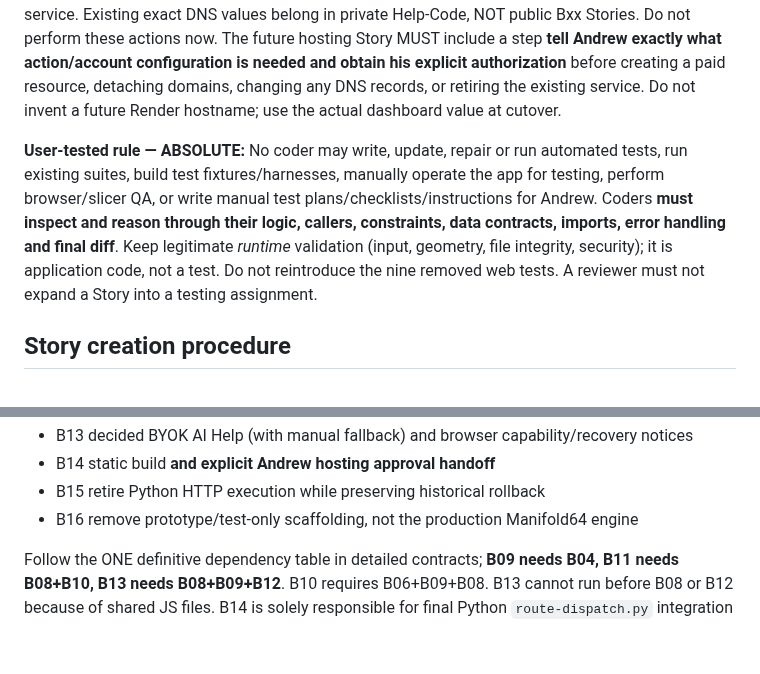
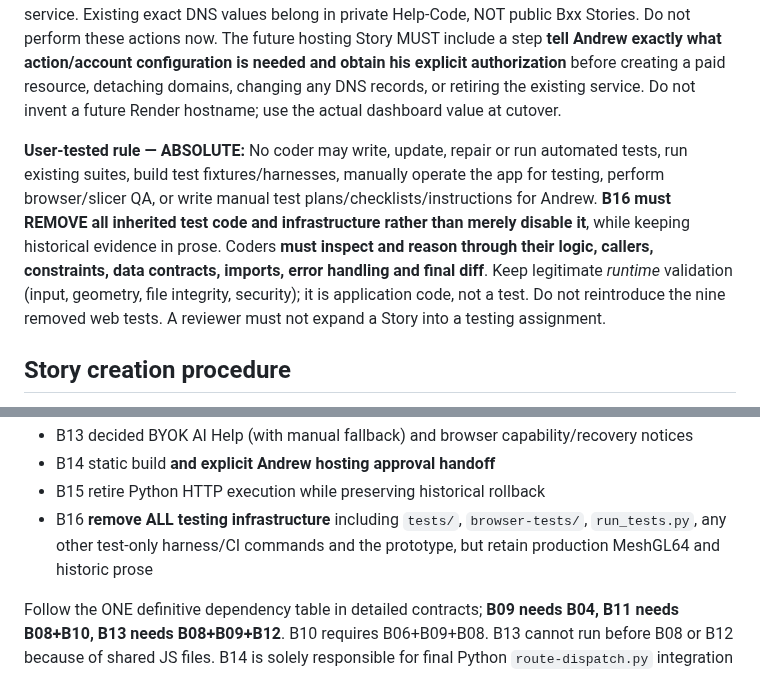
Before and after one commit to happydadto5/Wavefinity, a Markdown page: Future plans/Browser-only-migration-story-creation-handoff.md, 2 parts joined by grey strips. Drawn GitHub-style; blank space fills up the shorter version.

Commit message:
Keep final Wavefinity migration cleanup comprehensive: remove ALL test code

```diff
--- a/Future plans/Browser-only-migration-story-creation-handoff.md
+++ b/Future plans/Browser-only-migration-story-creation-handoff.md
@@ -58,7 +58,7 @@ Current-source reconciliation is necessary because Gridfinity work was underway
 
 **Porkbun lock:** `wavefinity.org` STAYS registered and paid at Porkbun, and Porkbun remains authoritative DNS/nameservers. No nameserver migration, domain transfer, Cloudflare Pages apex hosting, new domain purchase or new registration payment. Static hosting can be changed by modifying authorized DNS **records within Porkbun** and attaching the domains to the new Render service. Existing exact DNS values belong in private Help-Code, NOT public Bxx Stories. Do not perform these actions now. The future hosting Story MUST include a step **tell Andrew exactly what action/account configuration is needed and obtain his explicit authorization** before creating a paid resource, detaching domains, changing any DNS records, or retiring the existing service. Do not invent a future Render hostname; use the actual dashboard value at cutover.
 
-**User-tested rule — ABSOLUTE:** No coder may write, update, repair or run automated tests, run existing suites, build test fixtures/harnesses, manually operate the app for testing, perform browser/slicer QA, or write manual test plans/checklists/instructions for Andrew. Coders **must inspect and reason through their logic, callers, constraints, data contracts, imports, error handling and final diff**. Keep legitimate *runtime* validation (input, geometry, file integrity, security); it is application code, not a test. Do not reintroduce the nine removed web tests. A reviewer must not expand a Story into a testing assignment.
+**User-tested rule — ABSOLUTE:** No coder may write, update, repair or run automated tests, run existing suites, build test fixtures/harnesses, manually operate the app for testing, perform browser/slicer QA, or write manual test plans/checklists/instructions for Andrew. **B16 must REMOVE all inherited test code and infrastructure rather than merely disable it**, while keeping historical evidence in prose. Coders **must inspect and reason through their logic, callers, constraints, data contracts, imports, error handling and final diff**. Keep legitimate *runtime* validation (input, geometry, file integrity, security); it is application code, not a test. Do not reintroduce the nine removed web tests. A reviewer must not expand a Story into a testing assignment.
 
 ## Story creation procedure
 
@@ -110,7 +110,7 @@ Use the actual B00–B16 dependencies in the detailed contracts, reconciled with
 - B13 decided BYOK AI Help (with manual fallback) and browser capability/recovery notices
 - B14 static build **and explicit Andrew hosting approval handoff**
 - B15 retire Python HTTP execution while preserving historical rollback
-- B16 remove prototype/test-only scaffolding, not the production Manifold64 engine
+- B16 **remove ALL testing infrastructure** including `tests/`, `browser-tests/`, `run_tests.py`, any other test-only harness/CI commands and the prototype, but retain production MeshGL64 and historic prose
 
 Follow the ONE definitive dependency table in detailed contracts; **B09 needs B04, B11 needs B08+B10, B13 needs B08+B09+B12**. B10 requires B06+B09+B08. B13 cannot run before B08 or B12 because of shared JS files. B14 is solely responsible for final Python `route-dispatch.py` integration AND wiring browser JavaScript route maps into `local-api.js`. Every route has ONE owner. No test Story and no test-related scope. The full application may remain nonfunctional until all code is implemented.
 
```
